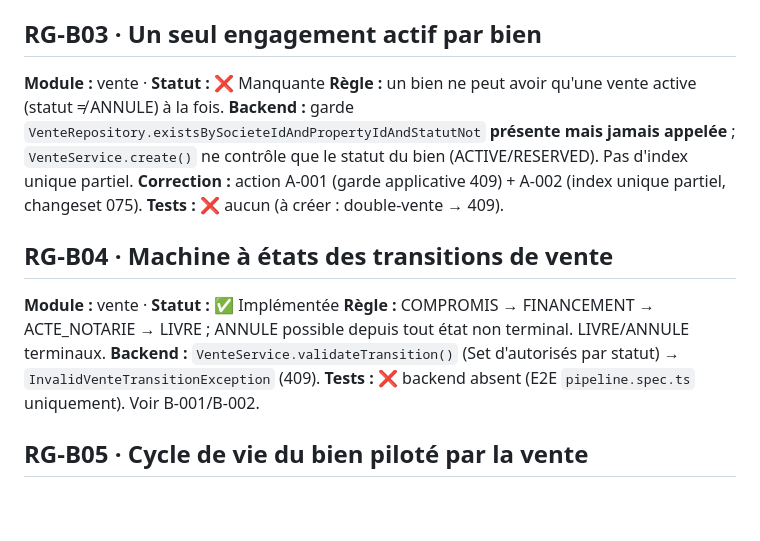
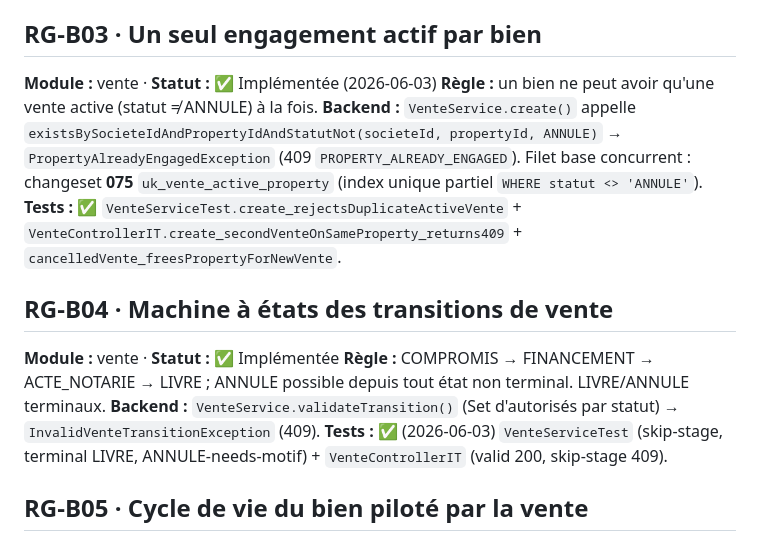
Before and after one commit to YEM1449/yem-saas-platform, a Markdown page: docs/business-rules/rg-referentiel.md, the part around the change. GitHub-like rendering; blank space fills up the shorter version.

```diff
--- a/docs/business-rules/rg-referentiel.md
+++ b/docs/business-rules/rg-referentiel.md
@@ -12,17 +12,16 @@ Statuts : ✅ Implémentée · ⚠️ Partielle · ❌ Manquante
 **Tests :** `CrossSocieteIsolationIT` (contacts, projets, properties, timeline → 404).
 
 ## RG-B03 · Un seul engagement actif par bien
-**Module :** vente · **Statut :** ❌ Manquante
+**Module :** vente · **Statut :** ✅ Implémentée (2026-06-03)
 **Règle :** un bien ne peut avoir qu'une vente active (statut ≠ ANNULE) à la fois.
-**Backend :** garde `VenteRepository.existsBySocieteIdAndPropertyIdAndStatutNot` **présente mais jamais appelée** ; `VenteService.create()` ne contrôle que le statut du bien (ACTIVE/RESERVED). Pas d'index unique partiel.
-**Correction :** action A-001 (garde applicative 409) + A-002 (index unique partiel, changeset 075).
-**Tests :** ❌ aucun (à créer : double-vente → 409).
+**Backend :** `VenteService.create()` appelle `existsBySocieteIdAndPropertyIdAndStatutNot(societeId, propertyId, ANNULE)` → `PropertyAlreadyEngagedException` (409 `PROPERTY_ALREADY_ENGAGED`). Filet base concurrent : changeset **075** `uk_vente_active_property` (index unique partiel `WHERE statut <> 'ANNULE'`).
+**Tests :** ✅ `VenteServiceTest.create_rejectsDuplicateActiveVente` + `VenteControllerIT.create_secondVenteOnSameProperty_returns409` + `cancelledVente_freesPropertyForNewVente`.
 
 ## RG-B04 · Machine à états des transitions de vente
 **Module :** vente · **Statut :** ✅ Implémentée
 **Règle :** COMPROMIS → FINANCEMENT → ACTE_NOTARIE → LIVRE ; ANNULE possible depuis tout état non terminal. LIVRE/ANNULE terminaux.
 **Backend :** `VenteService.validateTransition()` (Set d'autorisés par statut) → `InvalidVenteTransitionException` (409).
-**Tests :** ❌ backend absent (E2E `pipeline.spec.ts` uniquement). Voir B-001/B-002.
+**Tests :** ✅ (2026-06-03) `VenteServiceTest` (skip-stage, terminal LIVRE, ANNULE-needs-motif) + `VenteControllerIT` (valid 200, skip-stage 409).
 
 ## RG-B05 · Cycle de vie du bien piloté par la vente
 **Module :** vente / property · **Statut :** ✅ Implémentée
```
Also changed, not shown: CLAUDE.md (+9 -7 lines), docs/audit/audit-report-2026-06-03.md (+2 -2 lines).
